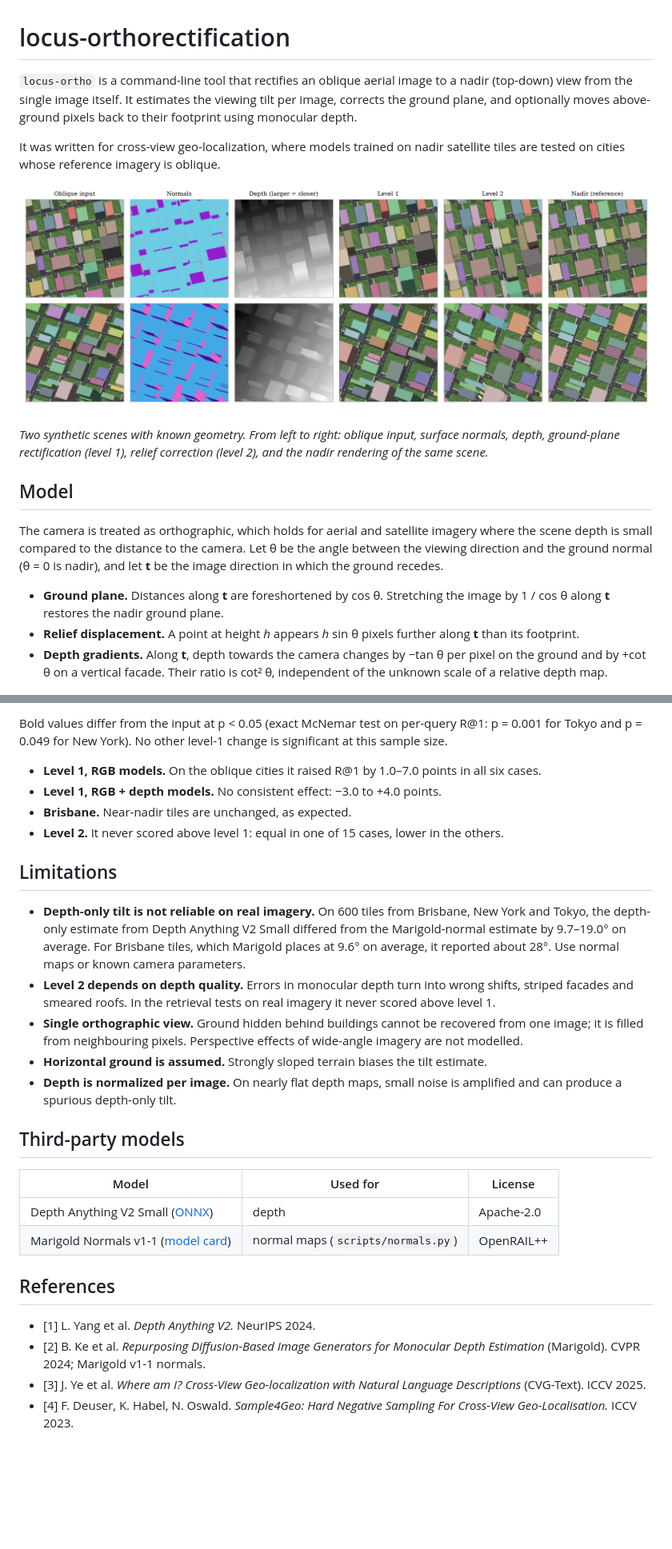
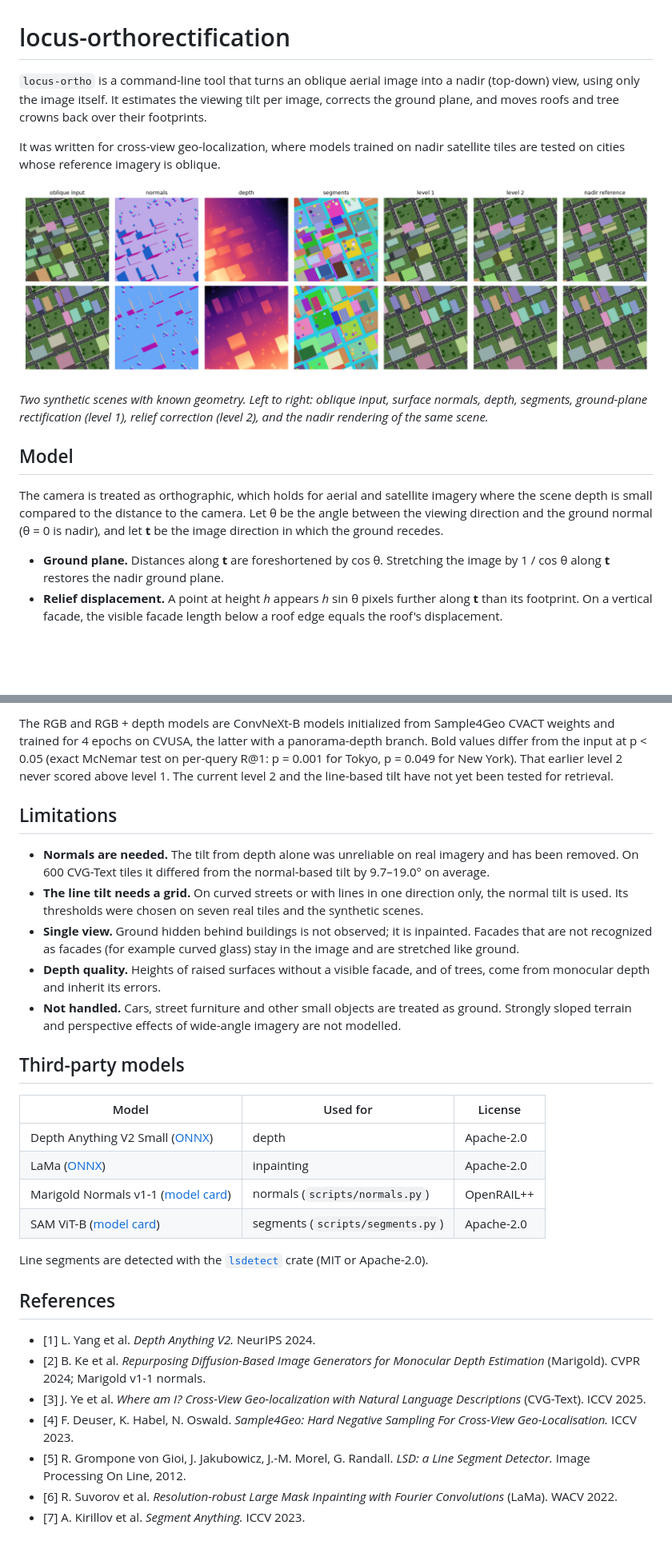
Before and after one commit to AyberkA0/locus-orthorectification, a Markdown page: README.md, 2 parts joined by grey strips. Shown at 80% size. GitHub-like rendering; pictures changed too: docs/figures/synthetic_pipeline.png; blank space fills up the shorter version.

```diff
--- a/README.md
+++ b/README.md
@@ -1,6 +1,6 @@
 # locus-orthorectification
 
-`locus-ortho` is a command-line tool that rectifies an oblique aerial image to a nadir (top-down) view from the single image itself. It estimates the viewing tilt per image, corrects the ground plane, and optionally moves above-ground pixels back to their footprint using monocular depth.
+`locus-ortho` is a command-line tool that turns an oblique aerial image into a nadir (top-down) view, using only the image itself. It estimates the viewing tilt per image, corrects the ground plane, and moves roofs and tree crowns back over their footprints.
 
 It was written for cross-view geo-localization, where models trained on nadir satellite tiles are tested on cities whose reference imagery is oblique.
 
@@ -8,13 +8,12 @@ It was written for cross-view geo-localization, where models trained on nadir sa
 
-*Two synthetic scenes with known geometry. From left to right: oblique input, surface normals, depth, ground-plane rectification (level 1), relief correction (level 2), and the nadir rendering of the same scene.*
+*Two synthetic scenes with known geometry. Left to right: oblique input, surface normals, depth, segments, ground-plane rectification (level 1), relief correction (level 2), and the nadir rendering of the same scene.*
 
 ## Model
 
 The camera is treated as orthographic, which holds for aerial and satellite imagery where the scene depth is small compared to the distance to the camera. Let θ be the angle between the viewing direction and the ground normal (θ = 0 is nadir), and let **t** be the image direction in which the ground recedes.
 
 - **Ground plane.** Distances along **t** are foreshortened by cos θ. Stretching the image by 1 / cos θ along **t** restores the nadir ground plane.
-- **Relief displacement.** A point at height *h* appears *h* sin θ pixels further along **t** than its footprint.
-- **Depth gradients.** Along **t**, depth towards the camera changes by −tan θ per pixel on the ground and by +cot θ on a vertical facade. Their ratio is cot² θ, independent of the unknown scale of a relative depth map.
+- **Relief displacement.** A point at height *h* appears *h* sin θ pixels further along **t** than its footprint. On a vertical facade, the visible facade length below a roof edge equals the roof's displacement.
 
 ![Relief displacement under an orthographic camera](docs/figures/geometry.png)
 
@@ -119,25 +125,24 @@ These numbers come from the Python prototype of the same geometry, not from the
 
-Bold values differ from the input at p < 0.05 (exact McNemar test on per-query R@1: p = 0.001 for Tokyo and p = 0.049 for New York). No other level-1 change is significant at this sample size.
-
-- **Level 1, RGB models.** On the oblique cities it raised R@1 by 1.0–7.0 points in all six cases.
-- **Level 1, RGB + depth models.** No consistent effect: −3.0 to +4.0 points.
-- **Brisbane.** Near-nadir tiles are unchanged, as expected.
-- **Level 2.** It never scored above level 1: equal in one of 15 cases, lower in the others.
+The RGB and RGB + depth models are ConvNeXt-B models initialized from Sample4Geo CVACT weights and trained for 4 epochs on CVUSA, the latter with a panorama-depth branch. Bold values differ from the input at p < 0.05 (exact McNemar test on per-query R@1: p = 0.001 for Tokyo, p = 0.049 for New York). That earlier level 2 never scored above level 1. The current level 2 and the line-based tilt have not yet been tested for retrieval.
 
 ## Limitations
 
-- **Depth-only tilt is not reliable on real imagery.** On 600 tiles from Brisbane, New York and Tokyo, the depth-only estimate from Depth Anything V2 Small differed from the Marigold-normal estimate by 9.7–19.0° on average. For Brisbane tiles, which Marigold places at 9.6° on average, it reported about 28°. Use normal maps or known camera parameters.
-- **Level 2 depends on depth quality.** Errors in monocular depth turn into wrong shifts, striped facades and smeared roofs. In the retrieval tests on real imagery it never scored above level 1.
-- **Single orthographic view.** Ground hidden behind buildings cannot be recovered from one image; it is filled from neighbouring pixels. Perspective effects of wide-angle imagery are not modelled.
-- **Horizontal ground is assumed.** Strongly sloped terrain biases the tilt estimate.
-- **Depth is normalized per image.** On nearly flat depth maps, small noise is amplified and can produce a spurious depth-only tilt.
+- **Normals are needed.** The tilt from depth alone was unreliable on real imagery and has been removed. On 600 CVG-Text tiles it differed from the normal-based tilt by 9.7–19.0° on average.
+- **The line tilt needs a grid.** On curved streets or with lines in one direction only, the normal tilt is used. Its thresholds were chosen on seven real tiles and the synthetic scenes.
+- **Single view.** Ground hidden behind buildings is not observed; it is inpainted. Facades that are not recognized as facades (for example curved glass) stay in the image and are stretched like ground.
+- **Depth quality.** Heights of raised surfaces without a visible facade, and of trees, come from monocular depth and inherit its errors.
+- **Not handled.** Cars, street furniture and other small objects are treated as ground. Strongly sloped terrain and perspective effects of wide-angle imagery are not modelled.
 
 ## Third-party models
 
 | Model | Used for | License |
 | --- | --- | --- |
 | Depth Anything V2 Small ([ONNX](https://huggingface.co/onnx-community/depth-anything-v2-small)) | depth | Apache-2.0 |
-| Marigold Normals v1-1 ([model card](https://huggingface.co/prs-eth/marigold-normals-v1-1)) | normal maps (`scripts/normals.py`) | OpenRAIL++ |
+| LaMa ([ONNX](https://huggingface.co/Carve/LaMa-ONNX)) | inpainting | Apache-2.0 |
+| Marigold Normals v1-1 ([model card](https://huggingface.co/prs-eth/marigold-normals-v1-1)) | normals (`scripts/normals.py`) | OpenRAIL++ |
+| SAM ViT-B ([model card](https://huggingface.co/facebook/sam-vit-base)) | segments (`scripts/segments.py`) | Apache-2.0 |
+
+Line segments are detected with the [`lsdetect`](https://crates.io/crates/lsdetect) crate (MIT or Apache-2.0).
 
 ## References
 
@@ -145,3 +150,6 @@ Bold values differ from the input at p < 0.05 (exact McNemar test on per-query R
 - [2] B. Ke et al. *Repurposing Diffusion-Based Image Generators for Monocular Depth Estimation* (Marigold). CVPR 2024; Marigold v1-1 normals.
 - [3] J. Ye et al. *Where am I? Cross-View Geo-localization with Natural Language Descriptions* (CVG-Text). ICCV 2025.
 - [4] F. Deuser, K. Habel, N. Oswald. *Sample4Geo: Hard Negative Sampling For Cross-View Geo-Localisation.* ICCV 2023.
+- [5] R. Grompone von Gioi, J. Jakubowicz, J.-M. Morel, G. Randall. *LSD: a Line Segment Detector.* Image Processing On Line, 2012.
+- [6] R. Suvorov et al. *Resolution-robust Large Mask Inpainting with Fourier Convolutions* (LaMa). WACV 2022.
+- [7] A. Kirillov et al. *Segment Anything.* ICCV 2023.
```
Also changed, not shown: other parts of README.md (+43 -36 lines), docs/figures/depth_source.png, 15 other files.
